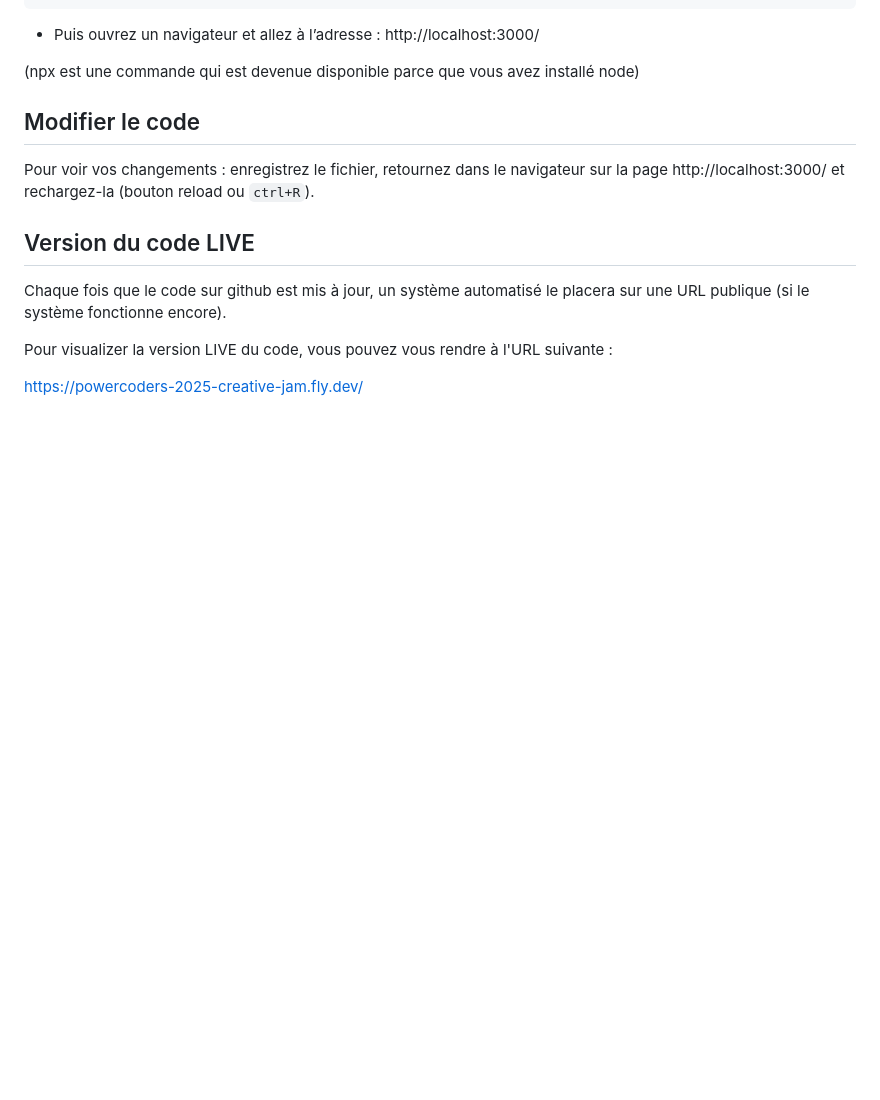
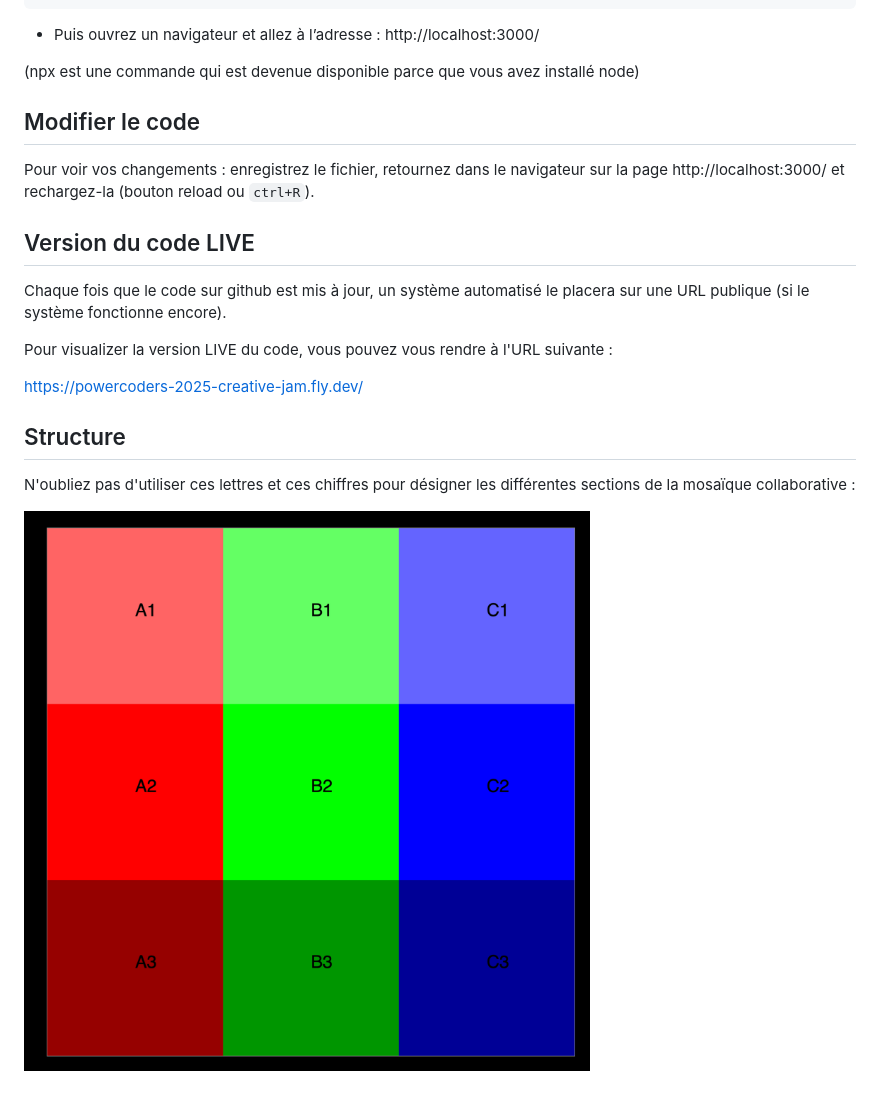
Before and after one commit to lsdebianchi/powercoders-2025-creative-jam, a Markdown page: README.md, the part around the change. Drawn GitHub-style; pictures changed too: various/arrangement.png (added); blank space fills up the shorter version.

Commit message:
update grid starting state

```diff
--- a/README.md
+++ b/README.md
@@ -61,3 +61,9 @@ Chaque fois que le code sur github est mis à jour, un système automatisé le p
 Pour visualizer la version LIVE du code, vous pouvez vous rendre à l'URL suivante :
 
 https://powercoders-2025-creative-jam.fly.dev/
+
+## Structure
+
+N'oubliez pas d'utiliser ces lettres et ces chiffres pour désigner les différentes sections de la mosaïque collaborative :
+
+![grid](./various/arrangement.png)
```
Also changed, not shown: 9 other files.
